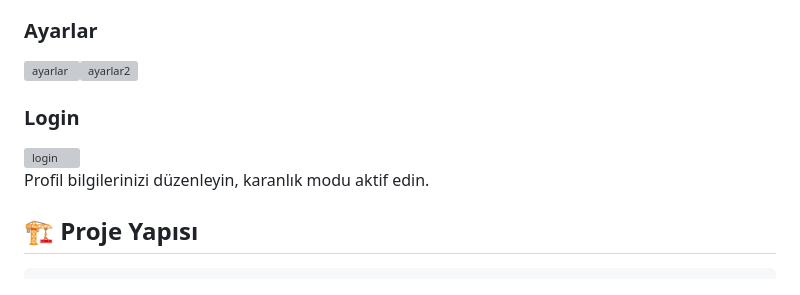
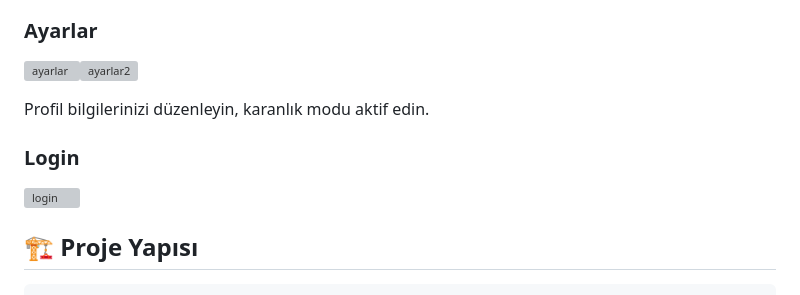
Before and after one commit to cagllayansila/movdiary, a Markdown page: README.md, the part around the change. Rendered like a GitHub page; grey boxes are pictures that could not be loaded.

```diff
--- a/README.md
+++ b/README.md
@@ -91,13 +91,15 @@ Kaydettiğiniz filmleri görüntüleyin.
 ### Ayarlar
 <img width="505" height="879" alt="ayarlar" src="https://github.com/user-attachments/assets/a32d90aa-84ff-41ca-a584-9b8effc98c9e" /><img width="503" height="887" alt="ayarlar2" src="https://github.com/user-attachments/assets/8c7f73d2-78c5-4f9a-80b7-f7bfcc8eb751" />
 
+Profil bilgilerinizi düzenleyin, karanlık modu aktif edin.
+
 ### Login
 <img width="498" height="888" alt="login" src="https://github.com/user-attachments/assets/ccf058bf-f86c-4bc0-b450-8a46342b12f5" />
 
 
 
 
-Profil bilgilerinizi düzenleyin, karanlık modu aktif edin.
+
 
 ## 🏗️ Proje Yapısı
 
```
